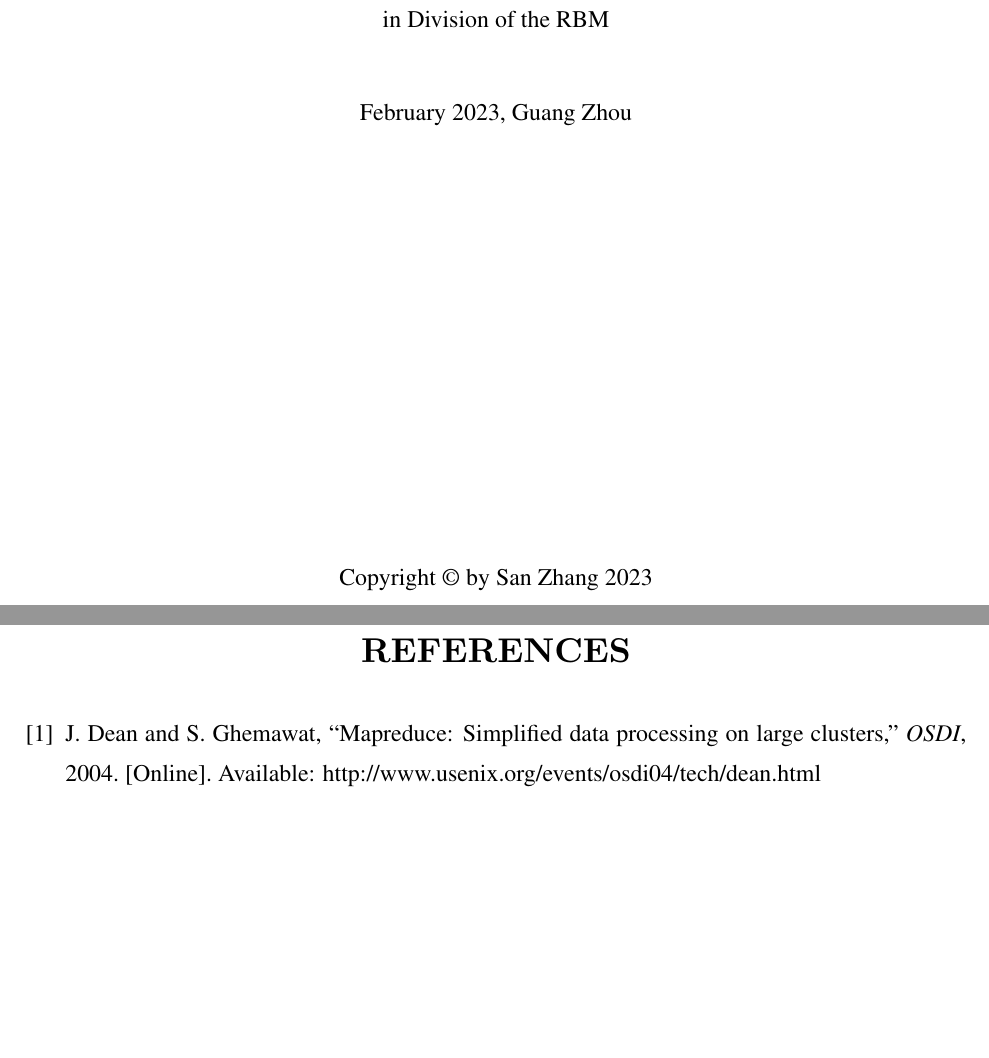
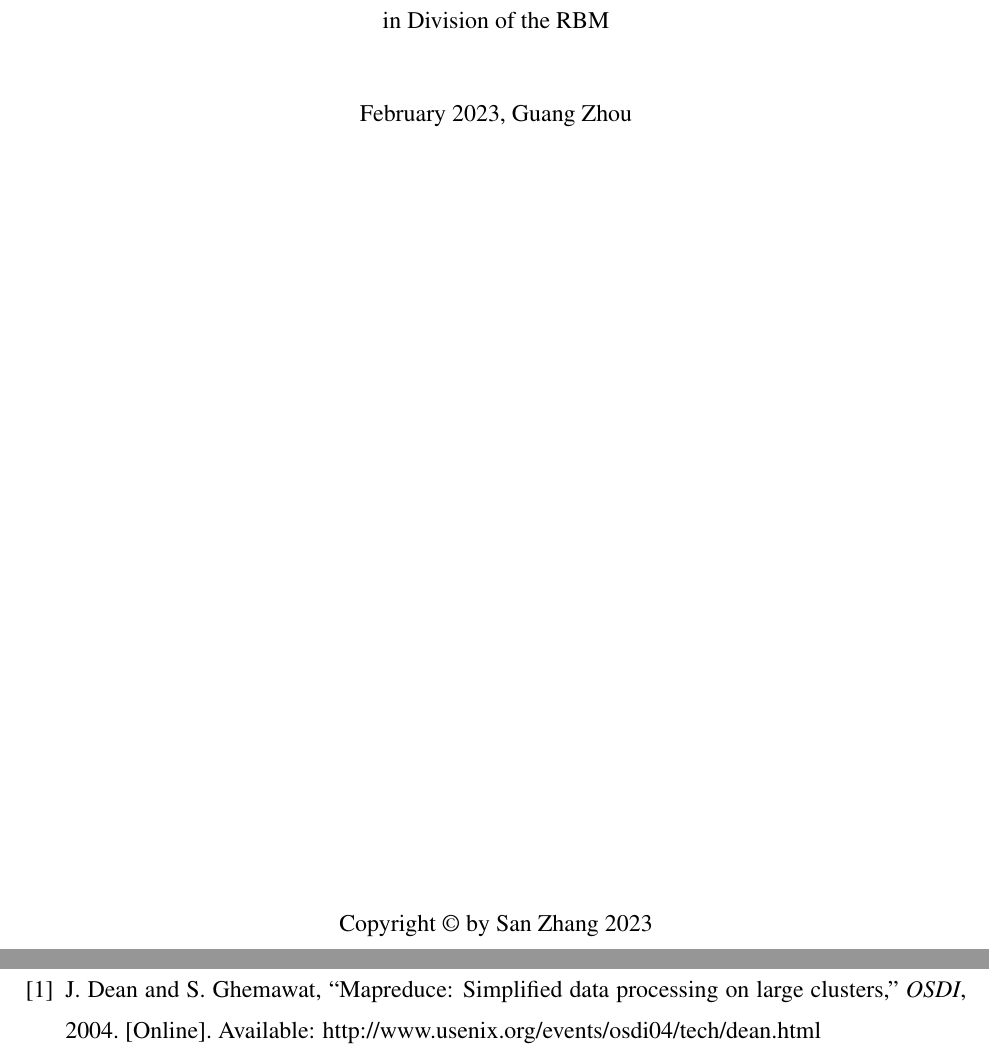
Before and after one commit to luckyfan-cs/HKUSTGZ-Mphil-Proposal, a LaTeX thesis (main.tex): two parts of pages 1 and 15 of 15 before the commit and two parts of pages 1 and 14 of 14 after it, joined at a grey line, cut so that both start at the same text, the shorter picture padded with empty space. Compiled offline with pdfLaTeX.

Commit message:
Update main.tex

```diff
--- a/main.tex
+++ b/main.tex
@@ -13,7 +13,7 @@
 \usepackage{color,graphicx}
 \usepackage{amsmath}
 \newtheorem{proof}{Proof}
-\usepackage[left=2.5cm,top=4.0cm,bottom=2.5cm, right=2.5cm]{geometry}
+\usepackage[left=2.5cm,top=0.21cm,bottom=0.21cm,right=2.5cm]{geometry}
 
 \newcommand{\red}[1]{#1}
 \newcommand{\tab}[1]{\hspace{3mm}}
```
